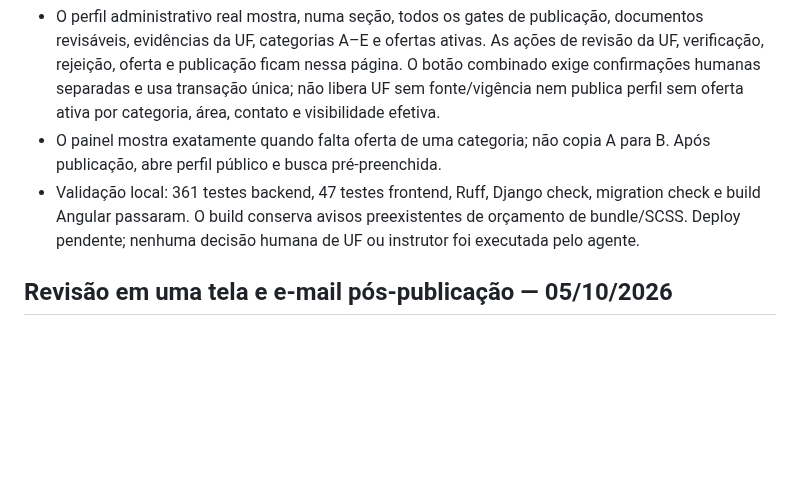
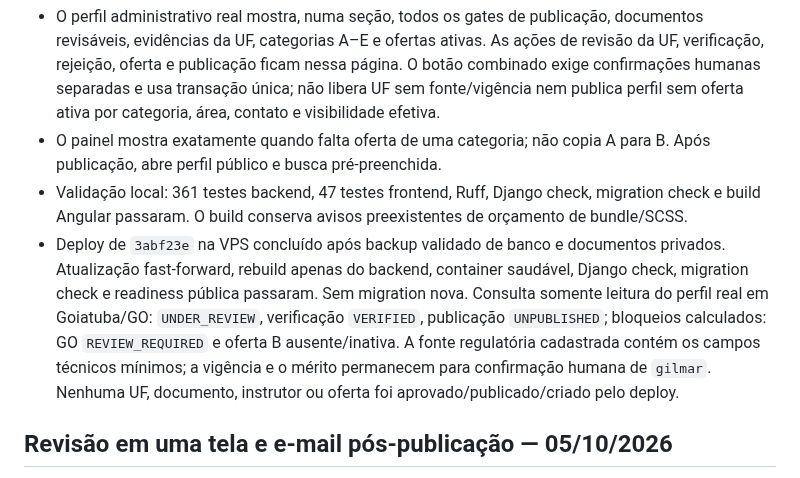
Before and after one commit to gilmargtba/InstrutorPro, a Markdown page: docs/CHECKPOINT.md, the part around the change. GitHub-like rendering; blank space fills up the shorter version.

Commit message:
docs(checkpoint): record one-screen approval deployment

```diff
--- a/docs/CHECKPOINT.md
+++ b/docs/CHECKPOINT.md
@@ -12,8 +12,16 @@
   para B. Após publicação, abre perfil público e busca pré-preenchida.
 - Validação local: 361 testes backend, 47 testes frontend, Ruff, Django check,
   migration check e build Angular passaram. O build conserva avisos preexistentes
-  de orçamento de bundle/SCSS. Deploy pendente; nenhuma decisão humana de UF ou
-  instrutor foi executada pelo agente.
+  de orçamento de bundle/SCSS.
+- Deploy de `3abf23e` na VPS concluído após backup validado de banco e
+  documentos privados. Atualização fast-forward, rebuild apenas do backend,
+  container saudável, Django check, migration check e readiness pública passaram.
+  Sem migration nova. Consulta somente leitura do perfil real em Goiatuba/GO:
+  `UNDER_REVIEW`, verificação `VERIFIED`, publicação `UNPUBLISHED`; bloqueios
+  calculados: GO `REVIEW_REQUIRED` e oferta B ausente/inativa. A fonte
+  regulatória cadastrada contém os campos técnicos mínimos; a vigência e o
+  mérito permanecem para confirmação humana de `gilmar`. Nenhuma UF, documento,
+  instrutor ou oferta foi aprovado/publicado/criado pelo deploy.
 
 ## Revisão em uma tela e e-mail pós-publicação — 05/10/2026
 
```
